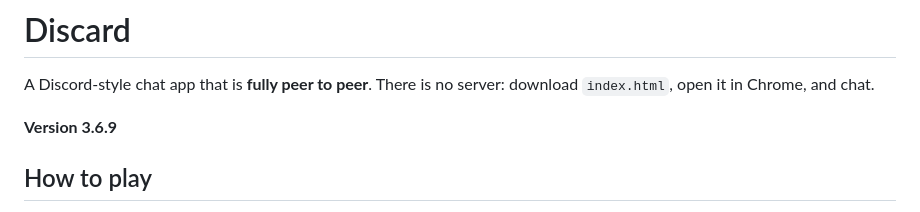
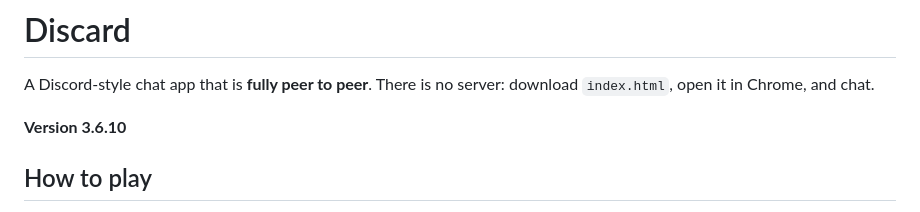
Before and after one commit to helpmeid/Discard, a Markdown page: README.md, the part around the change. Drawn GitHub-style.

Commit message:
Release Discard 3.6.10 expanded Oakhaven campaign

```diff
--- a/README.md
+++ b/README.md
@@ -2,7 +2,7 @@
 
 A Discord-style chat app that is **fully peer to peer**. There is no server: download `index.html`, open it in Chrome, and chat.
 
-**Version 3.6.9**
+**Version 3.6.10**
 
 ## How to play
 
```
